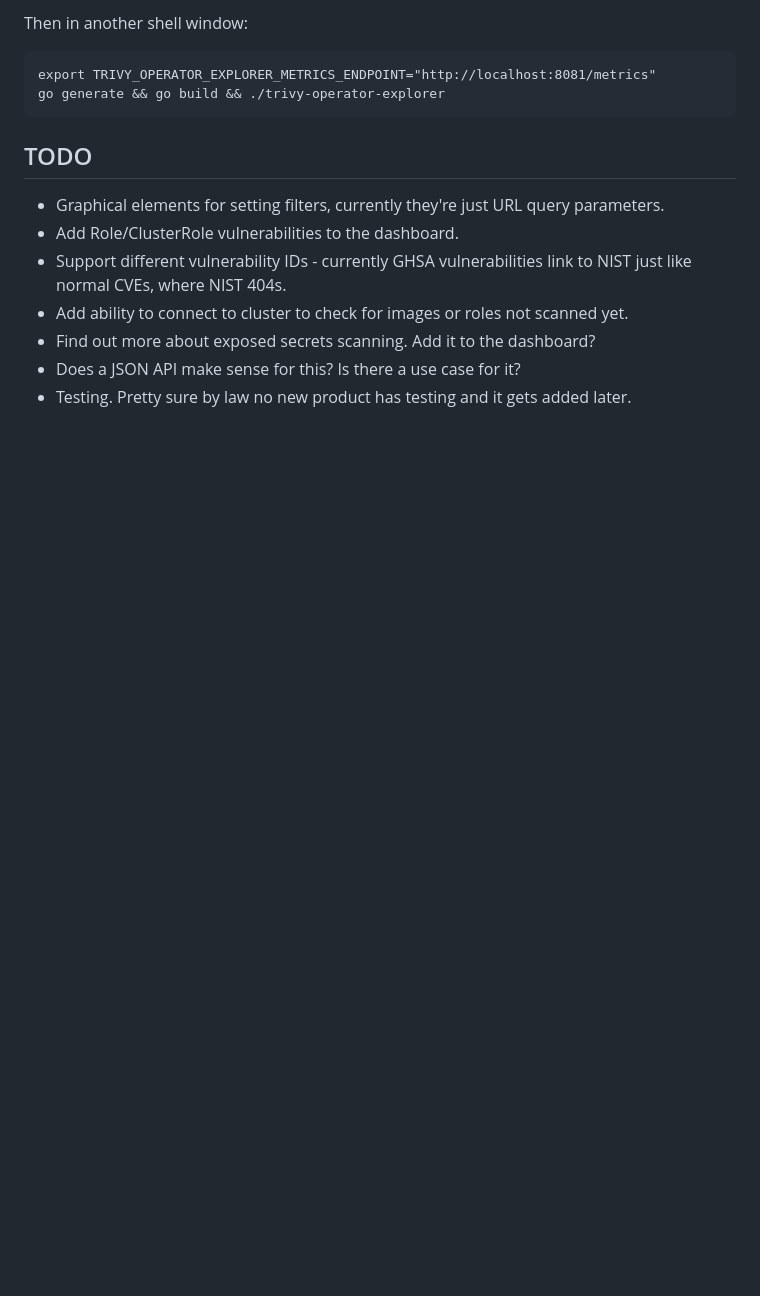
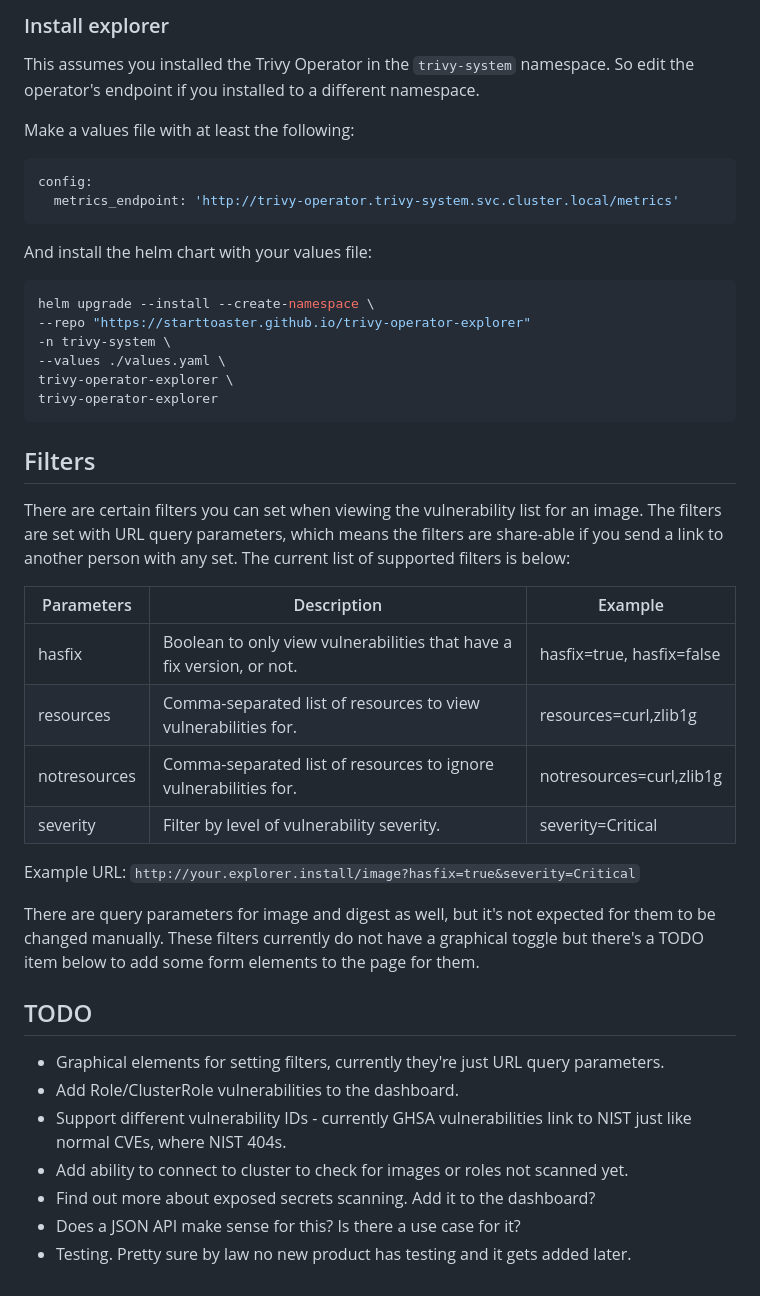
Before and after one commit to Starttoaster/trivy-operator-explorer, a Markdown page: README.md, the part around the change printed below. Drawn GitHub-style; blank space fills up the shorter version.

````diff
--- a/README.md
+++ b/README.md
@@ -10,10 +40,41 @@ kubectl port-forward  -n trivy-system service/trivy-operator 8081:80
 ```
 
-Then in another shell window:
+### Install explorer
+
+This assumes you installed the Trivy Operator in the `trivy-system` namespace. So edit the operator's endpoint if you installed to a different namespace.
+
+Make a values file with at least the following:
+
+```yaml
+config:
+  metrics_endpoint: 'http://trivy-operator.trivy-system.svc.cluster.local/metrics'
 ```
-export TRIVY_OPERATOR_EXPLORER_METRICS_ENDPOINT="http://localhost:8081/metrics"
-go generate && go build && ./trivy-operator-explorer
+
+And install the helm chart with your values file:
+
+```bash
+helm upgrade --install --create-namespace \
+--repo "https://starttoaster.github.io/trivy-operator-explorer"
+-n trivy-system \
+--values ./values.yaml \
+trivy-operator-explorer \
+trivy-operator-explorer
 ```
+
+## Filters
+
+There are certain filters you can set when viewing the vulnerability list for an image. The filters are set with URL query parameters, which means the filters are share-able if you send a link to another person with any set. The current list of supported filters is below:
+
+| Parameters   | Description                                                           | Example                   |
+|--------------|-----------------------------------------------------------------------|---------------------------|
+| hasfix       | Boolean to only view vulnerabilities that have a fix version, or not. | hasfix=true, hasfix=false |
+| resources    | Comma-separated list of resources to view vulnerabilities for.        | resources=curl,zlib1g     |
+| notresources | Comma-separated list of resources to ignore vulnerabilities for.      | notresources=curl,zlib1g  |
+| severity     | Filter by level of vulnerability severity.                            | severity=Critical         |
+
+Example URL: `http://your.explorer.install/image?hasfix=true&severity=Critical`
+
+There are query parameters for image and digest as well, but it's not expected for them to be changed manually. These filters currently do not have a graphical toggle but there's a TODO item below to add some form elements to the page for them.
 
 ## TODO
 
````
Also changed, not shown: other parts of README.md (+34 -4 lines), content/image.png (added), content/index.png (added).
